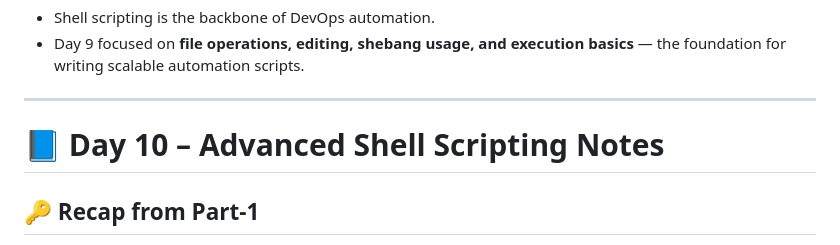
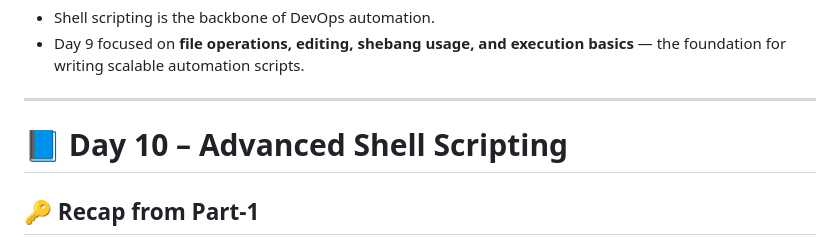
Before and after one commit to deepalidhebe/devops-learning-journey, a Markdown page: Day9-10/README.md, the part around one of its changes. GitHub-like rendering.

```diff
--- a/Day9-10/README.md
+++ b/Day9-10/README.md
@@ -89,7 +89,7 @@ chmod +x first_script.sh
 
 ---
 
-# 📘 Day 10 – Advanced Shell Scripting Notes
+# 📘 Day 10 – Advanced Shell Scripting
 
 ## 🔑 Recap from Part‑1
 - Wrote simple shell scripts to create files/folders.
```
Also changed, not shown: other parts of Day9-10/README.md (+1 -1 lines).
